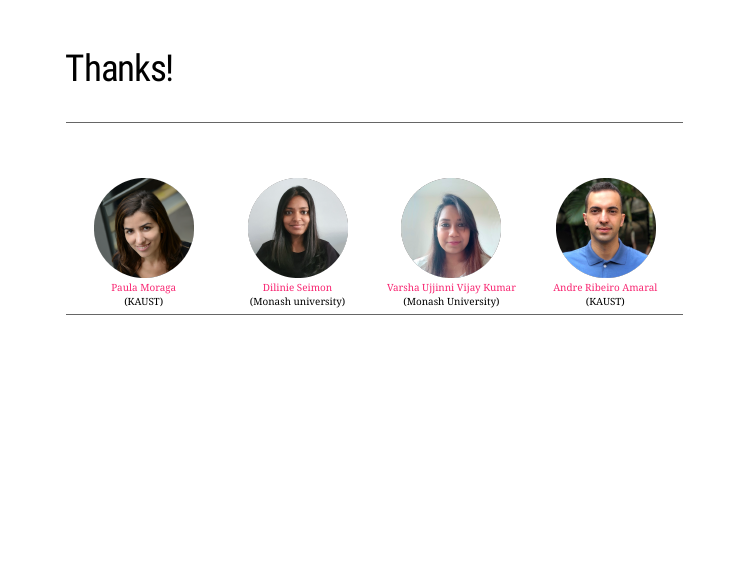
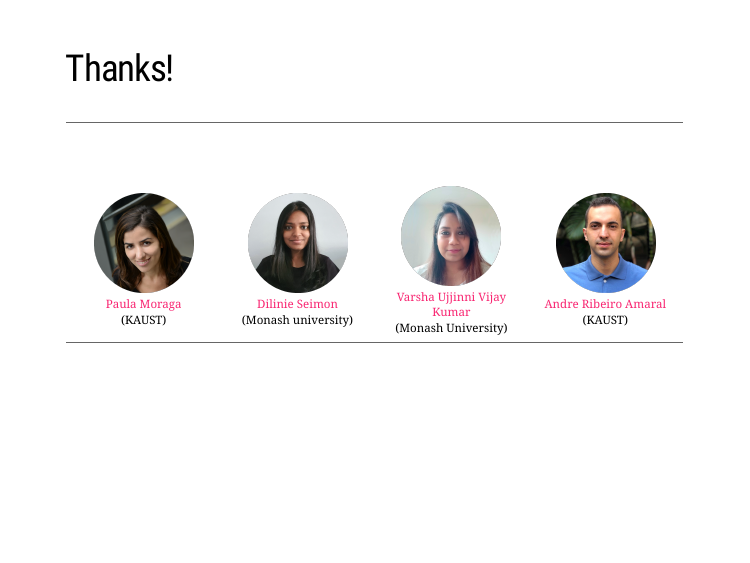
Before and after one commit to dilinieseimon/rspatialdata-useR-2021-presentation, an R Markdown document (rspatialdata-useR-2021-slides.Rmd): page 8 of 8. The pictures show the slides in the output file rspatialdata-useR-2021-slides.html that the author committed with the source; the slides are laid out offline by our stand-in for remark.js, each with all of its steps uncovered, in fonts that may differ from those the slides ask for, and without slide numbers, shadows or browser add-ons; a font, style sheet, LaTeX package, included part or bibliography that could not be used is replaced or left out.

Commit message:
Changed font size on last slide

```diff
--- a/rspatialdata-useR-2021-slides.Rmd
+++ b/rspatialdata-useR-2021-slides.Rmd
@@ -139,7 +139,7 @@ class: hide-kaustlogo,hide-monashlogo
 
 ## Thanks!
 
-<table style="width:100%; padding-top: 5em; font-size: 12px;">
+<table style="width:100%; padding-top: 5em; font-size: 14px;">
 <tr>
 <td style="width:25%; text-align:center"><img src="images/paulamoraga.png" width="120px"><br><a href="https://www.paulamoraga.com/">Paula Moraga</a><br>(KAUST)</td>
 
```
Also changed, not shown: rspatialdata-useR-2021-slides.html.
